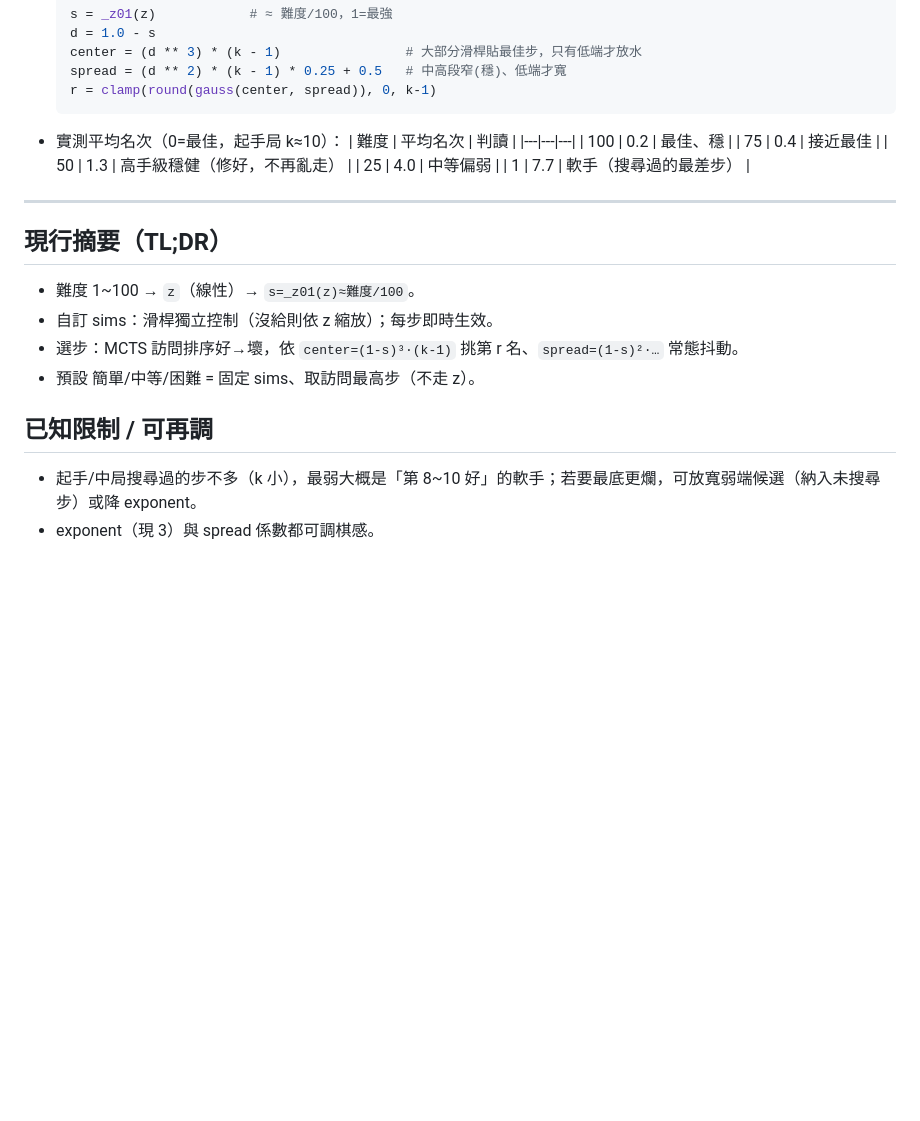
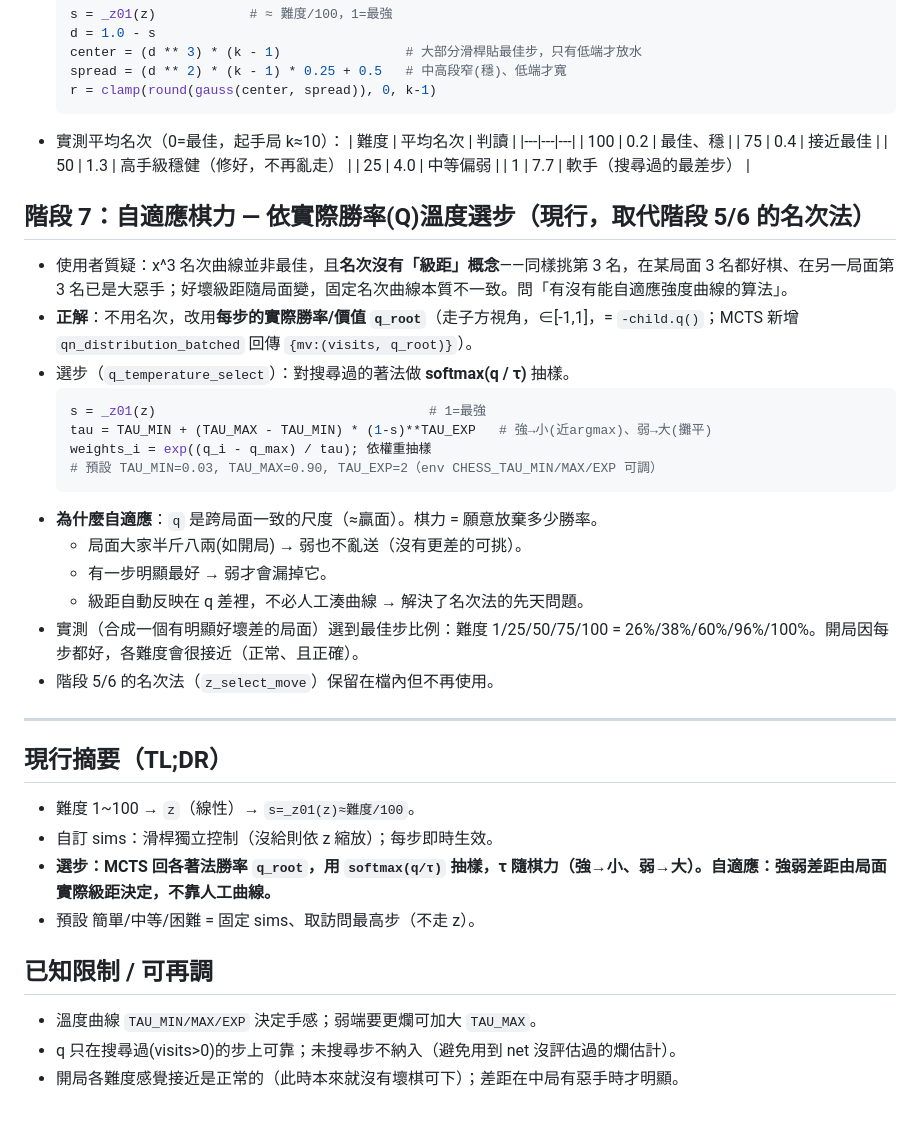
Before and after one commit to cin-yi-wei/chinese-chess, a Markdown page: docs/custom-difficulty-algorithm.md, the part around the change. Drawn GitHub-style; blank space fills up the shorter version.

Commit message:
docs: 補自適應 Q 溫度選步(階段7)到難度演算法記錄
Co-Authored-By: Claude Opus 4.8 (1M context) <noreply@anthropic.com>

````diff
--- a/docs/custom-difficulty-algorithm.md
+++ b/docs/custom-difficulty-algorithm.md
@@ -77,14 +77,32 @@
   | 25 | 4.0 | 中等偏弱 |
   | 1 | 7.7 | 軟手（搜尋過的最差步） |
 
+## 階段 7：自適應棋力 — 依實際勝率(Q)溫度選步（現行，取代階段 5/6 的名次法）
+- 使用者質疑：x^3 名次曲線並非最佳，且**名次沒有「級距」概念**——同樣挑第 3 名，在某局面 3 名都好棋、在另一局面第 3 名已是大惡手；好壞級距隨局面變，固定名次曲線本質不一致。問「有沒有能自適應強度曲線的算法」。
+- **正解**：不用名次，改用**每步的實際勝率/價值 `q_root`**（走子方視角，∈[-1,1]，= `-child.q()`；MCTS 新增 `qn_distribution_batched` 回傳 `{mv:(visits, q_root)}`）。
+- 選步（`q_temperature_select`）：對搜尋過的著法做 **softmax(q / τ)** 抽樣。
+  ```python
+  s = _z01(z)                                   # 1=最強
+  tau = TAU_MIN + (TAU_MAX - TAU_MIN) * (1-s)**TAU_EXP   # 強→小(近argmax)、弱→大(攤平)
+  weights_i = exp((q_i - q_max) / tau); 依權重抽樣
+  # 預設 TAU_MIN=0.03, TAU_MAX=0.90, TAU_EXP=2（env CHESS_TAU_MIN/MAX/EXP 可調）
+  ```
+- **為什麼自適應**：`q` 是跨局面一致的尺度（≈贏面）。棋力 = 願意放棄多少勝率。
+  - 局面大家半斤八兩(如開局) → 弱也不亂送（沒有更差的可挑）。
+  - 有一步明顯最好 → 弱才會漏掉它。
+  - 級距自動反映在 q 差裡，不必人工湊曲線 → 解決了名次法的先天問題。
+- 實測（合成一個有明顯好壞差的局面）選到最佳步比例：難度 1/25/50/75/100 = 26%/38%/60%/96%/100%。開局因每步都好，各難度會很接近（正常、且正確）。
+- 階段 5/6 的名次法（`z_select_move`）保留在檔內但不再使用。
+
 ---
 
 ## 現行摘要（TL;DR）
 - 難度 1~100 → `z`（線性）→ `s=_z01(z)≈難度/100`。
 - 自訂 sims：滑桿獨立控制（沒給則依 z 縮放）；每步即時生效。
-- 選步：MCTS 訪問排序好→壞，依 `center=(1-s)³·(k-1)` 挑第 r 名、`spread=(1-s)²·…` 常態抖動。
+- **選步：MCTS 回各著法勝率 `q_root`，用 `softmax(q/τ)` 抽樣，τ 隨棋力（強→小、弱→大）。自適應：強弱差距由局面實際級距決定，不靠人工曲線。**
 - 預設 簡單/中等/困難 = 固定 sims、取訪問最高步（不走 z）。
 
 ## 已知限制 / 可再調
-- 起手/中局搜尋過的步不多（k 小），最弱大概是「第 8~10 好」的軟手；若要最底更爛，可放寬弱端候選（納入未搜尋步）或降 exponent。
-- exponent（現 3）與 spread 係數都可調棋感。
+- 溫度曲線 `TAU_MIN/MAX/EXP` 決定手感；弱端要更爛可加大 `TAU_MAX`。
+- q 只在搜尋過(visits>0)的步上可靠；未搜尋步不納入（避免用到 net 沒評估過的爛估計）。
+- 開局各難度感覺接近是正常的（此時本來就沒有壞棋可下）；差距在中局有惡手時才明顯。
````
